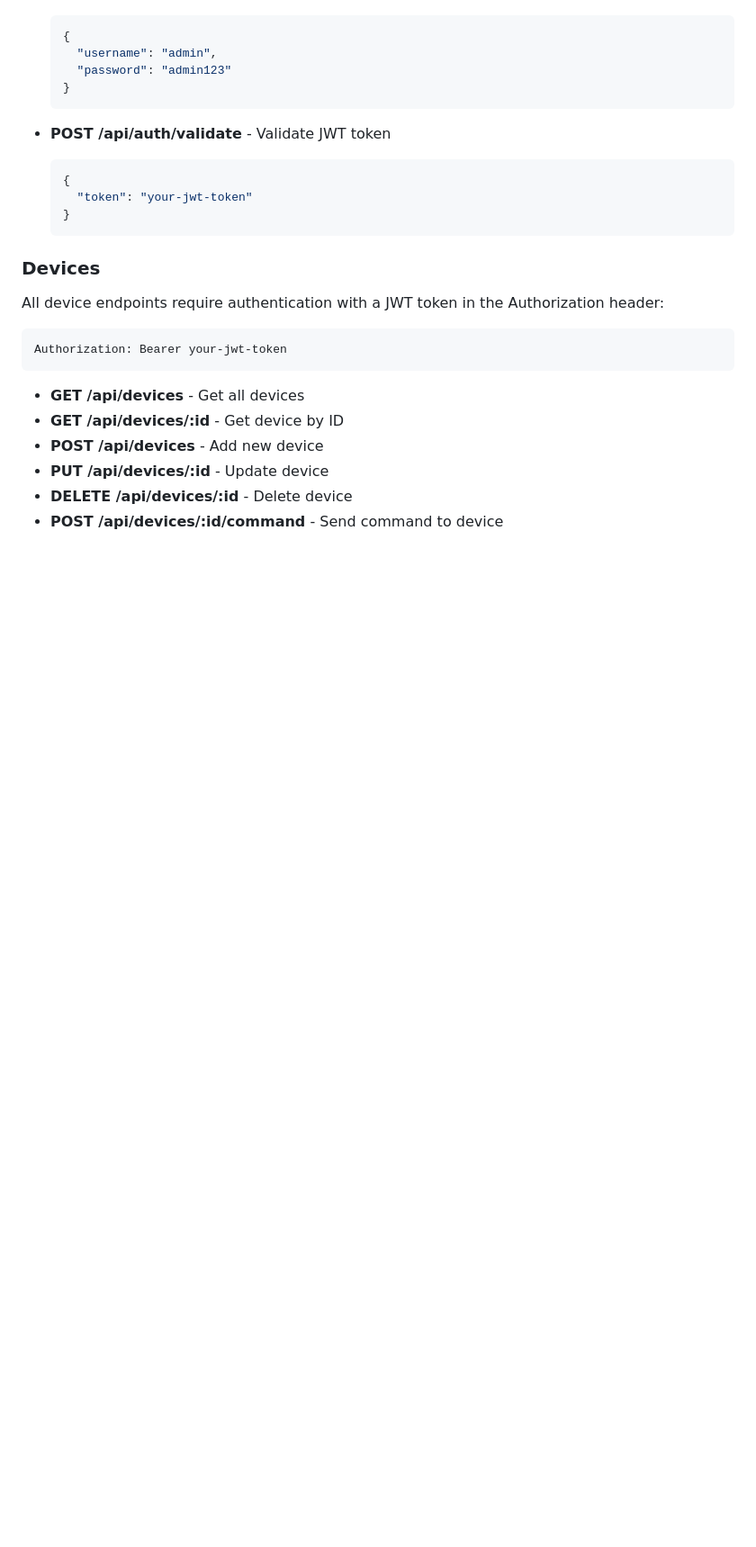
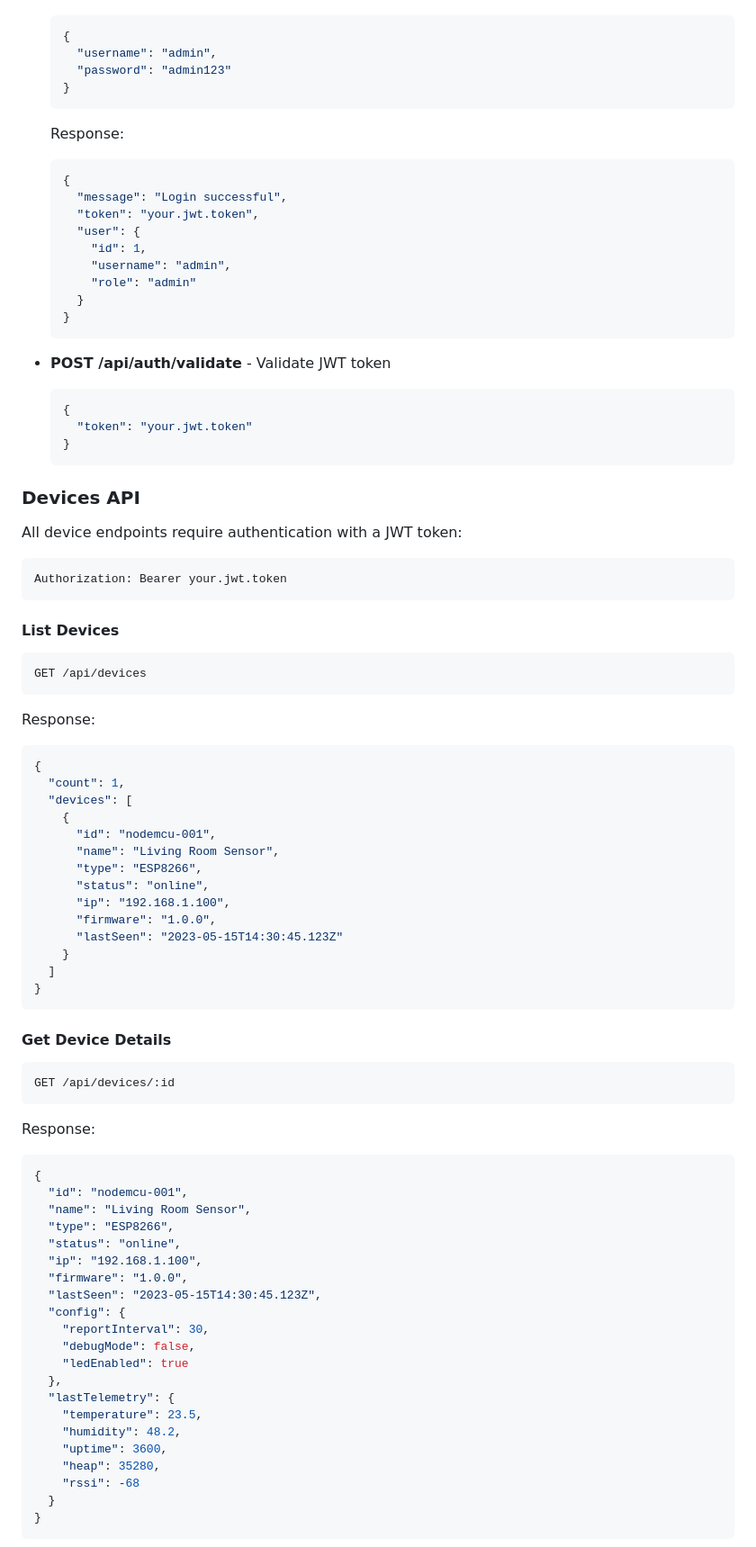
Before and after one commit to amanasmuei/nodemcu-mcp, a Markdown page: README.md, the part around one of its changes. Shown at 90% size. Drawn GitHub-style; blank space fills up the shorter version.

````diff
--- a/README.md
+++ b/README.md
@@ -120,23 +165,85 @@ This implementation follows the Model Context Protocol version 0.1, using the su
   }
   ```
 
+  Response:
+  ```json
+  {
+    "message": "Login successful",
+    "token": "your.jwt.token",
+    "user": {
+      "id": 1,
+      "username": "admin",
+      "role": "admin"
+    }
+  }
+  ```
+
 - **POST /api/auth/validate** - Validate JWT token
   ```json
   {
-    "token": "your-jwt-token"
+    "token": "your.jwt.token"
   }
   ```
 
-### Devices
+### Devices API
 
-All device endpoints require authentication with a JWT token in the Authorization header:
+All device endpoints require authentication with a JWT token:
 ```
-Authorization: Bearer your-jwt-token
+Authorization: Bearer your.jwt.token
 ```
 
-- **GET /api/devices** - Get all devices
-- **GET /api/devices/:id** - Get device by ID
-- **POST /api/devices** - Add new device
-- **PUT /api/devices/:id** - Update device
-- **DELETE /api/devices/:id** - Delete device
-- **POST /api/devices/:id/command** - Send command to device
+#### List Devices
+
+```
+GET /api/devices
+```
+
+Response:
+```json
+{
+  "count": 1,
+  "devices": [
+    {
+      "id": "nodemcu-001",
+      "name": "Living Room Sensor",
+      "type": "ESP8266",
+      "status": "online",
+      "ip": "192.168.1.100",
+      "firmware": "1.0.0",
+      "lastSeen": "2023-05-15T14:30:45.123Z"
+    }
+  ]
+}
+```
+
+#### Get Device Details
+
+```
+GET /api/devices/:id
+```
+
+Response:
+```json
+{
+  "id": "nodemcu-001",
+  "name": "Living Room Sensor",
+  "type": "ESP8266",
+  "status": "online",
+  "ip": "192.168.1.100",
+  "firmware": "1.0.0",
+  "lastSeen": "2023-05-15T14:30:45.123Z",
+  "config": {
+    "reportInterval": 30,
+    "debugMode": false,
+    "ledEnabled": true
+  },
+  "lastTelemetry": {
+    "temperature": 23.5,
+    "humidity": 48.2,
+    "uptime": 3600,
+    "heap": 35280,
+    "rssi": -68
+  }
+}
+```
+
````
Also changed, not shown: other parts of README.md (+176 -72 lines).
